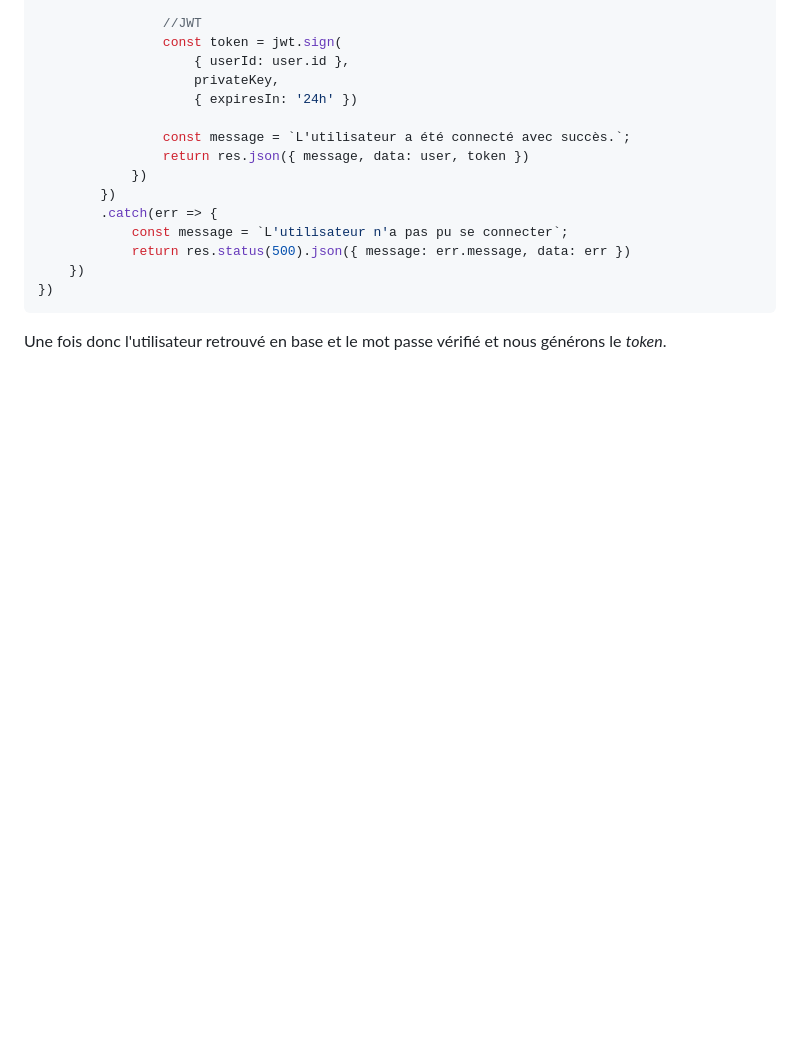
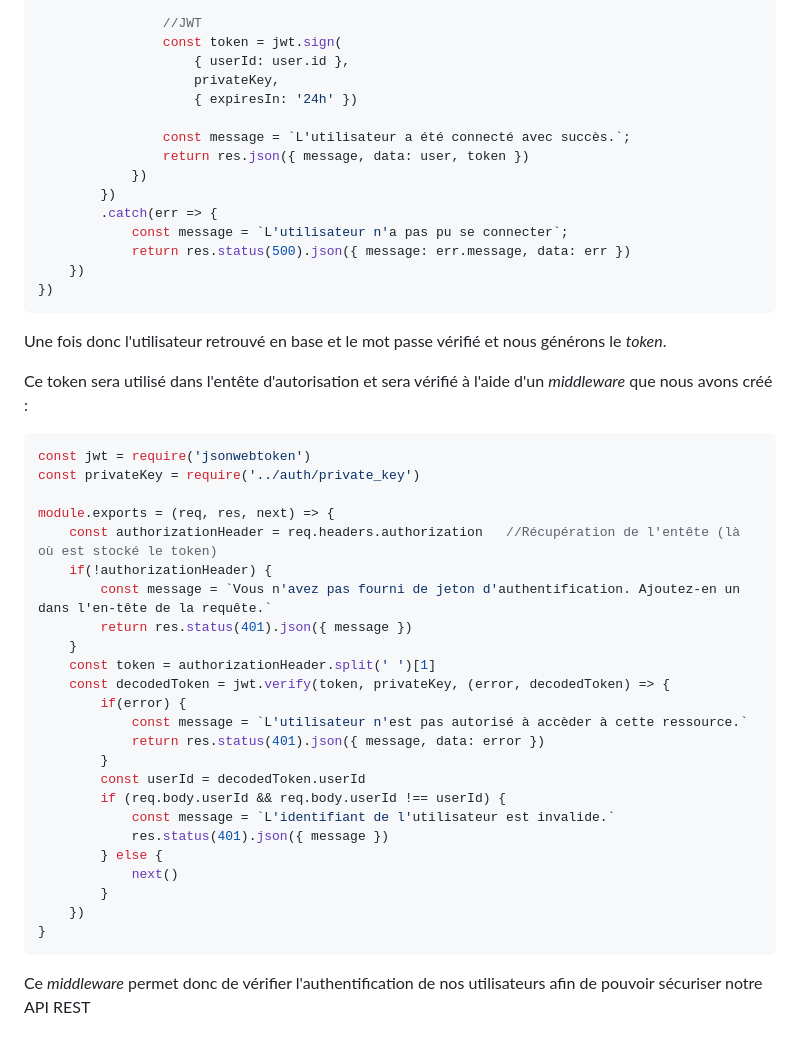
Before and after one commit to ju-piet/learning, a Markdown page: learning_nodejs/README.md, the part around the change. GitHub-like rendering; blank space fills up the shorter version.

Commit message:
added JXT section to README file

````diff
--- a/learning_nodejs/README.md
+++ b/learning_nodejs/README.md
@@ -414,3 +414,33 @@ app.post('/api/login', (req, res) => {
 ```
 
 Une fois donc l'utilisateur retrouvé en base et le mot passe vérifié et nous générons le *token*.
+
+Ce token sera utilisé dans l'entête d'autorisation et sera vérifié à l'aide d'un *middleware* que nous avons créé :
+```jsx
+const jwt = require('jsonwebtoken')
+const privateKey = require('../auth/private_key')
+
+module.exports = (req, res, next) => {
+    const authorizationHeader = req.headers.authorization   //Récupération de l'entête (là où est stocké le token)
+    if(!authorizationHeader) {
+        const message = `Vous n'avez pas fourni de jeton d'authentification. Ajoutez-en un dans l'en-tête de la requête.`
+        return res.status(401).json({ message })
+    }
+    const token = authorizationHeader.split(' ')[1]
+    const decodedToken = jwt.verify(token, privateKey, (error, decodedToken) => {
+        if(error) {
+            const message = `L'utilisateur n'est pas autorisé à accèder à cette ressource.`
+            return res.status(401).json({ message, data: error })
+        }
+        const userId = decodedToken.userId
+        if (req.body.userId && req.body.userId !== userId) {
+            const message = `L'identifiant de l'utilisateur est invalide.`
+            res.status(401).json({ message })
+        } else {
+            next()
+        }
+    })
+}
+```
+
+Ce *middleware* permet donc de vérifier l'authentification de nos utilisateurs afin de pouvoir sécuriser notre API REST
````
